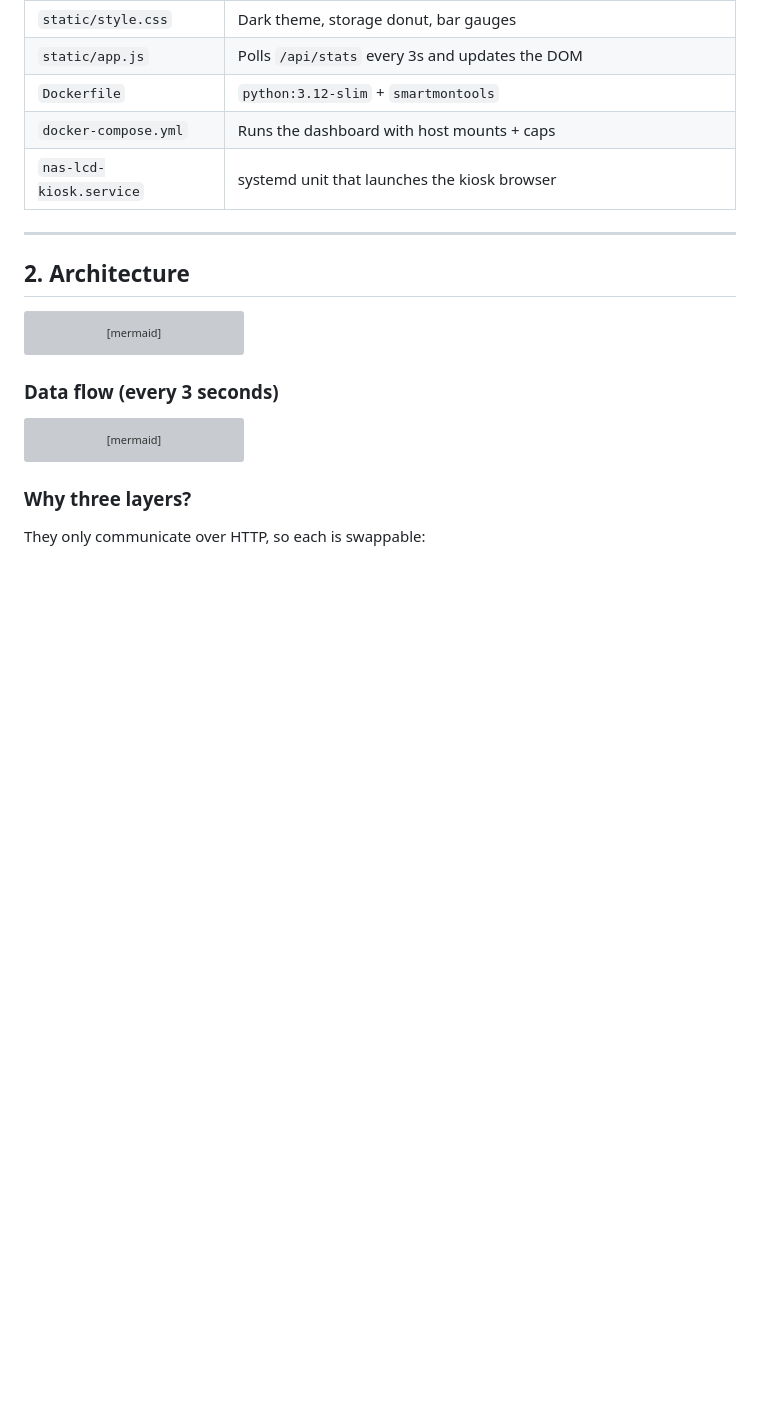
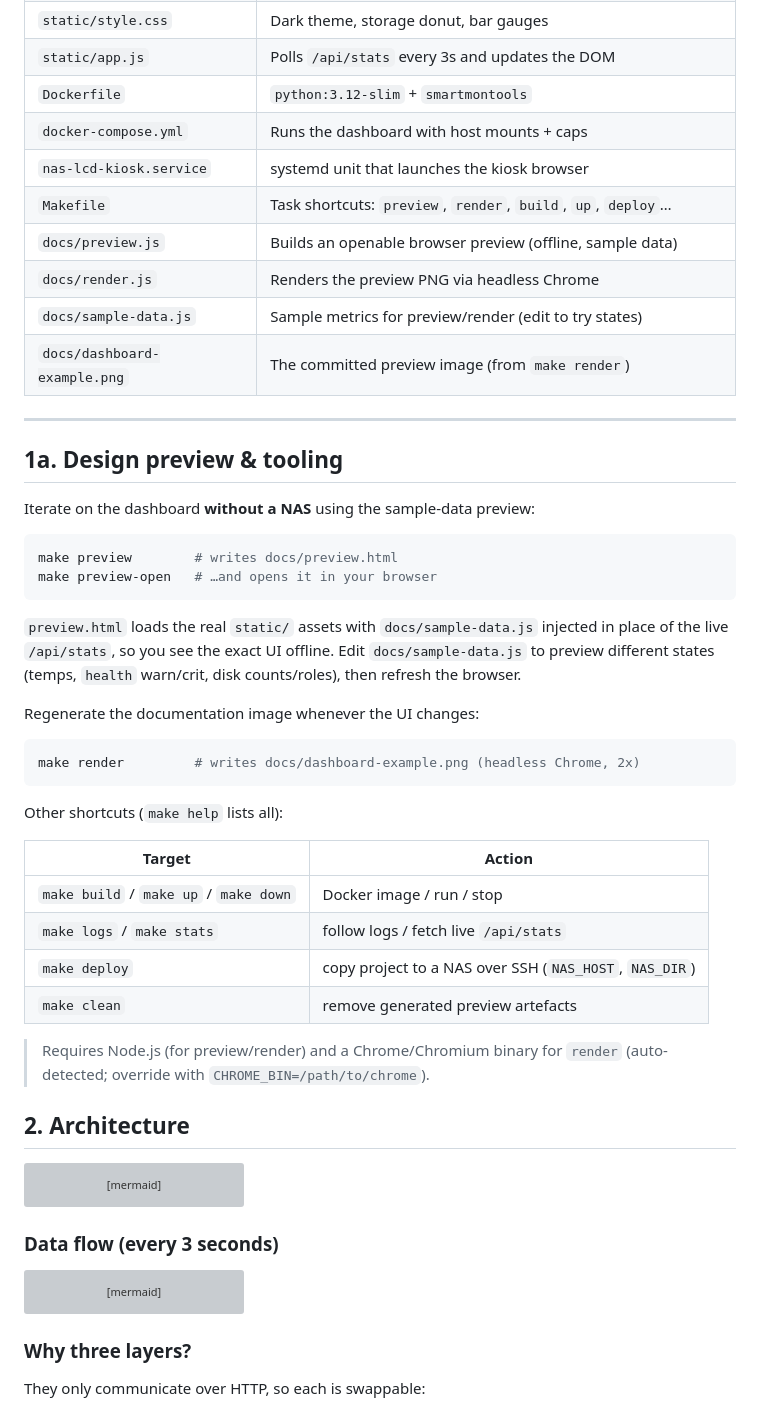
Before and after one commit to torharrington/zettlab-display, a Markdown page: DOCS.md, the part around one of its changes. Rendered like a GitHub page; blank space fills up the shorter version; grey boxes are pictures that could not be loaded.

Commit message:
added preview image and renderer plus makefile helper

````diff
--- a/DOCS.md
+++ b/DOCS.md
@@ -20,8 +25,45 @@ Works on **ZettOS today** and on any **Debian/Ubuntu-based** system, including
 | `Dockerfile` | `python:3.12-slim` + `smartmontools` |
 | `docker-compose.yml` | Runs the dashboard with host mounts + caps |
 | `nas-lcd-kiosk.service` | systemd unit that launches the kiosk browser |
+| `Makefile` | Task shortcuts: `preview`, `render`, `build`, `up`, `deploy`… |
+| `docs/preview.js` | Builds an openable browser preview (offline, sample data) |
+| `docs/render.js` | Renders the preview PNG via headless Chrome |
+| `docs/sample-data.js` | Sample metrics for preview/render (edit to try states) |
+| `docs/dashboard-example.png` | The committed preview image (from `make render`) |
 
 ---
+
+## 1a. Design preview & tooling
+
+Iterate on the dashboard **without a NAS** using the sample-data preview:
+
+```bash
+make preview        # writes docs/preview.html
+make preview-open   # …and opens it in your browser
+```
+
+`preview.html` loads the real `static/` assets with `docs/sample-data.js`
+injected in place of the live `/api/stats`, so you see the exact UI offline.
+Edit `docs/sample-data.js` to preview different states (temps, `health`
+warn/crit, disk counts/roles), then refresh the browser.
+
+Regenerate the documentation image whenever the UI changes:
+
+```bash
+make render         # writes docs/dashboard-example.png (headless Chrome, 2x)
+```
+
+Other shortcuts (`make help` lists all):
+
+| Target | Action |
+|--------|--------|
+| `make build` / `make up` / `make down` | Docker image / run / stop |
+| `make logs` / `make stats` | follow logs / fetch live `/api/stats` |
+| `make deploy` | copy project to a NAS over SSH (`NAS_HOST`, `NAS_DIR`) |
+| `make clean` | remove generated preview artefacts |
+
+> Requires Node.js (for preview/render) and a Chrome/Chromium binary for
+> `render` (auto-detected; override with `CHROME_BIN=/path/to/chrome`).
 
 ## 2. Architecture
 
````
Also changed, not shown: other parts of DOCS.md (+5 -0 lines), README.md (+3 -1 lines), docs/dashboard-example.png (added), 6 other files.
